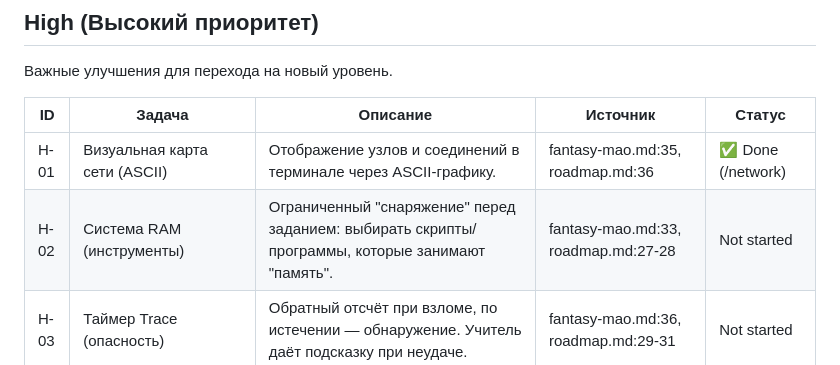
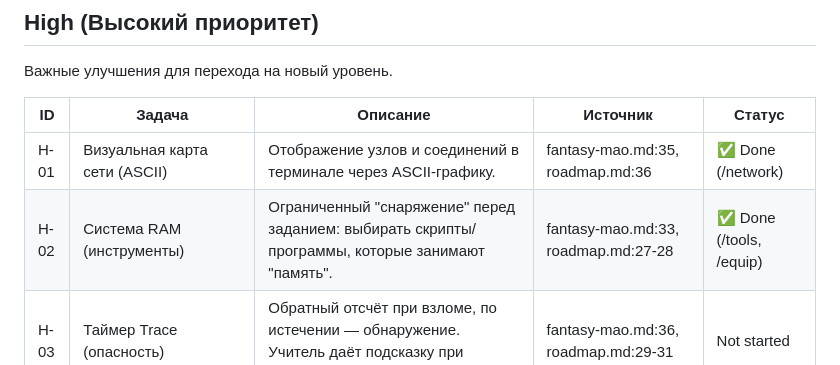
Before and after one commit to Pondag5/CyberTeacher, a Markdown page: docs/IMPLEMENTATION_PLAN.md, the part around the change. Drawn GitHub-style.

Commit message:
docs: update H-02 status – RAM equipment system implemented

```diff
--- a/docs/IMPLEMENTATION_PLAN.md
+++ b/docs/IMPLEMENTATION_PLAN.md
@@ -77,7 +77,7 @@
 | ID | Задача | Описание | Источник | Статус |
 |----|--------|----------|----------|--------|
 | H-01 | Визуальная карта сети (ASCII) | Отображение узлов и соединений в терминале через ASCII-графику. | fantasy-mao.md:35, roadmap.md:36 | ✅ Done (/network) |
-| H-02 | Система RAM (инструменты) | Ограниченный "снаряжение" перед заданием: выбирать скрипты/программы, которые занимают "память". | fantasy-mao.md:33, roadmap.md:27-28 | Not started |
+| H-02 | Система RAM (инструменты) | Ограниченный "снаряжение" перед заданием: выбирать скрипты/программы, которые занимают "память". | fantasy-mao.md:33, roadmap.md:27-28 | ✅ Done (/tools, /equip) |
 | H-03 | Таймер Trace (опасность) | Обратный отсчёт при взломе, по истечении — обнаружение. Учитель даёт подсказку при неудаче. | fantasy-mao.md:36, roadmap.md:29-31 | Not started |
 | H-04 | Единая сюжетная кампания | Объединить 20 эпизодов в связанную историю с развитием. | fantasy-mao.md:37, roadmap.md:81-82 | Not started |
 | H-05 | Редактор миссий | Формат JSON/YAML для пользовательских сценариев, валидация, загрузка. | fantasy-mao.md:38, roadmap.md:86-88 | Not started |
```
